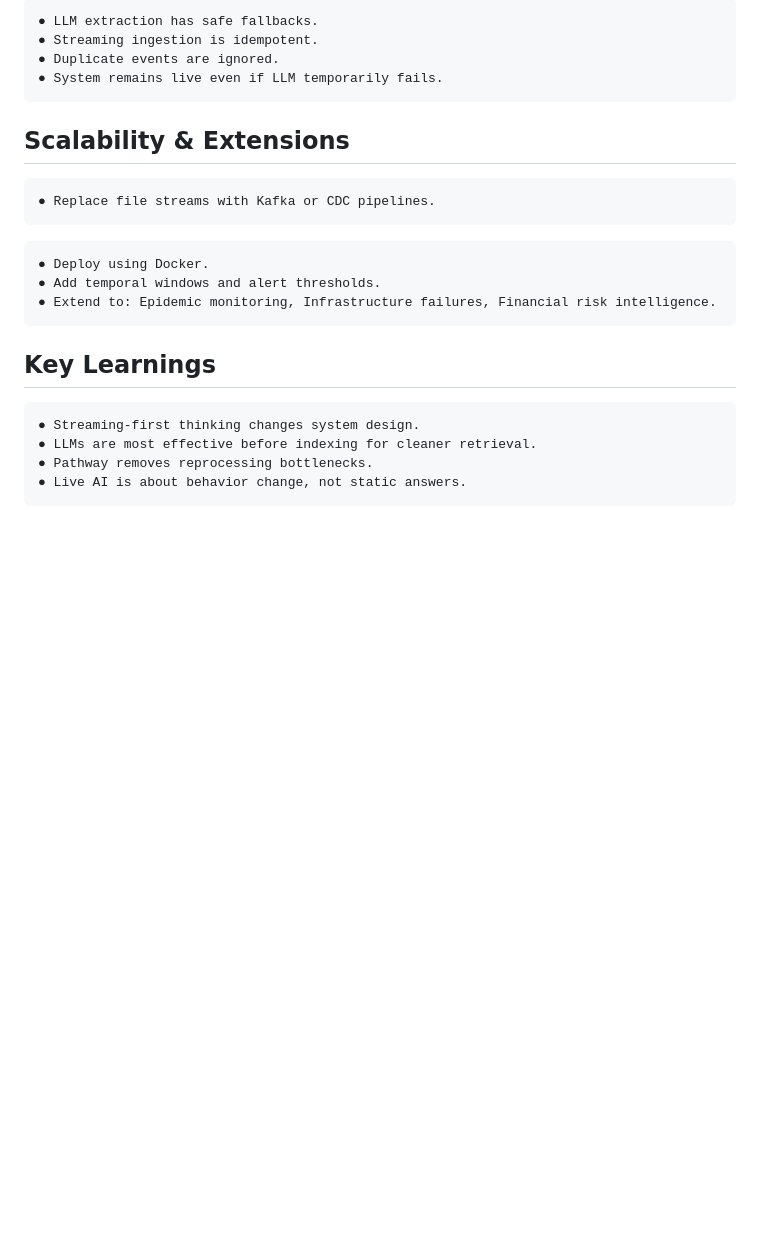
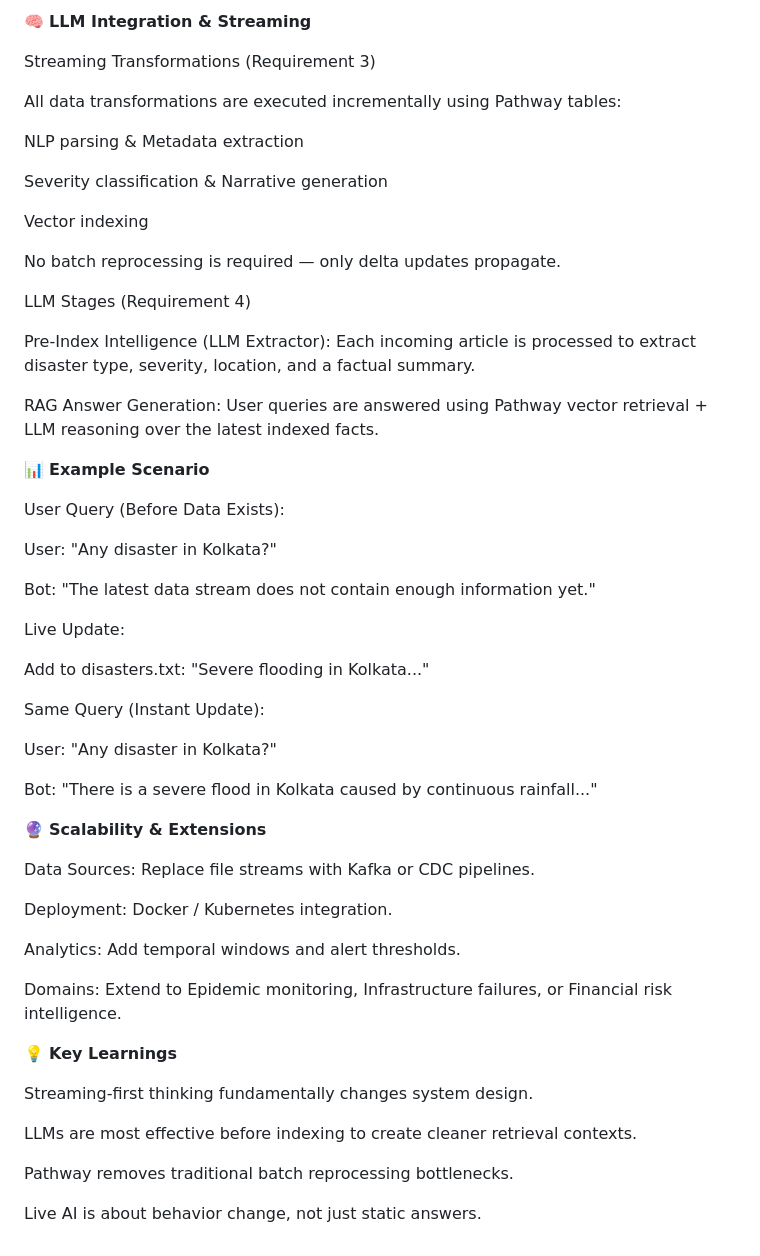
Before and after one commit to Arrow2520/crisis-conspirators, a Markdown page: README.md, the part around one of its changes. GitHub-like rendering; blank space fills up the shorter version.

````diff
--- a/README.md
+++ b/README.md
@@ -165,26 +166,58 @@ _Runs at: [http://localhost:5000](http://localhost:5000)_
 
-```
-● LLM extraction has safe fallbacks.
-● Streaming ingestion is idempotent.
-● Duplicate events are ignored.
-● System remains live even if LLM temporarily fails.
-```
-## Scalability & Extensions
+🧠 **LLM Integration & Streaming**
 
-```
-● Replace file streams with Kafka or CDC pipelines.
-```
+Streaming Transformations (Requirement 3)
 
-```
-● Deploy using Docker.
-● Add temporal windows and alert thresholds.
-● Extend to: Epidemic monitoring, Infrastructure failures, Financial risk intelligence.
-```
-## Key Learnings
+All data transformations are executed incrementally using Pathway tables:
 
-```
-● Streaming-first thinking changes system design.
-● LLMs are most effective before indexing for cleaner retrieval.
-● Pathway removes reprocessing bottlenecks.
-● Live AI is about behavior change, not static answers.
-```
+NLP parsing & Metadata extraction
+
+Severity classification & Narrative generation
+
+Vector indexing
+
+No batch reprocessing is required — only delta updates propagate.
+
+LLM Stages (Requirement 4)
+
+Pre-Index Intelligence (LLM Extractor): Each incoming article is processed to extract disaster type, severity, location, and a factual summary.
+
+RAG Answer Generation: User queries are answered using Pathway vector retrieval + LLM reasoning over the latest indexed facts.
+
+📊 **Example Scenario**
+
+User Query (Before Data Exists):
+
+User: "Any disaster in Kolkata?"
+
+Bot: "The latest data stream does not contain enough information yet."
+
+Live Update:
+
+Add to disasters.txt: "Severe flooding in Kolkata..."
+
+Same Query (Instant Update):
+
+User: "Any disaster in Kolkata?"
+
+Bot: "There is a severe flood in Kolkata caused by continuous rainfall..."
+
+🔮 **Scalability & Extensions**
+
+Data Sources: Replace file streams with Kafka or CDC pipelines.
+
+Deployment: Docker / Kubernetes integration.
+
+Analytics: Add temporal windows and alert thresholds.
+
+Domains: Extend to Epidemic monitoring, Infrastructure failures, or Financial risk intelligence.
+
+💡 **Key Learnings**
+
+Streaming-first thinking fundamentally changes system design.
+
+LLMs are most effective before indexing to create cleaner retrieval contexts.
+
+Pathway removes traditional batch reprocessing bottlenecks.
+
+Live AI is about behavior change, not just static answers.
````
Also changed, not shown: other parts of README.md (+125 -124 lines).
